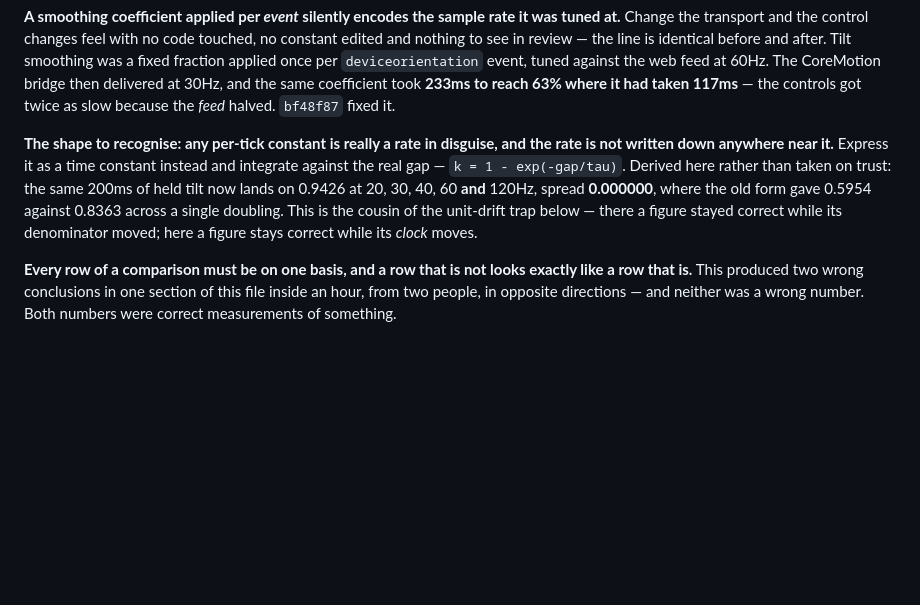
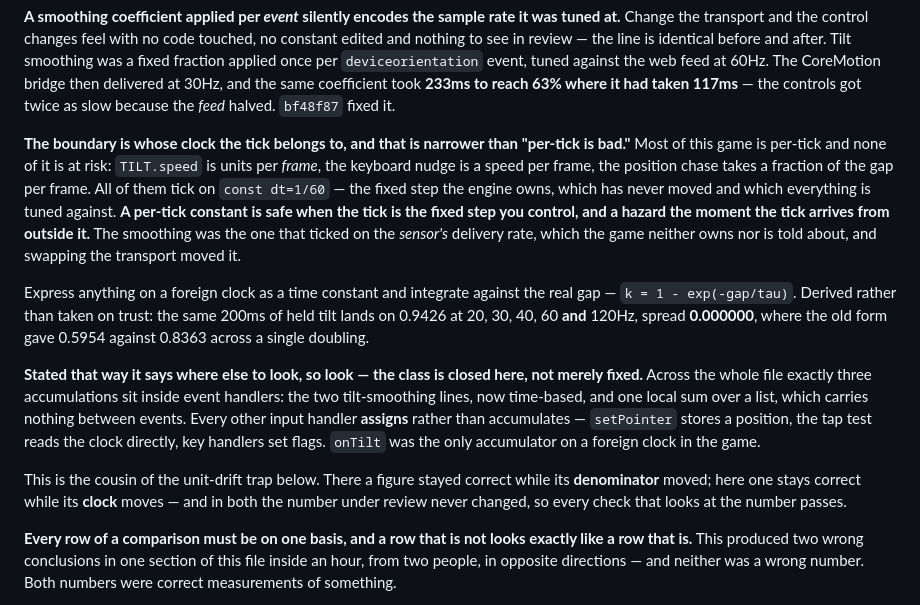
Before and after one commit to kdman98/orbital-crash, a Markdown page: docs/MECHANICS.md, the part around the change. Drawn GitHub-style; blank space fills up the shorter version.

Commit message:
Narrow the clock trap: the hazard is a foreign tick, not a per-tick constant
My statement indicted the whole engine. TILT.speed is units per frame, the
keyboard nudge is a speed per frame, the position chase takes a fraction of the
gap per frame -- and none of those are hazards, because they tick on
`const dt=1/60`, the fixed step the engine owns and everything is tuned against.
A trap that flags all of them is a trap nobody can act on.

THE BOUNDARY IS WHOSE CLOCK THE TICK BELONGS TO. Safe when the tick is the fixed
step you control; a hazard the moment it arrives from outside. The smoothing
ticked on the SENSOR'S delivery rate, which the game neither owns nor is told
about, and swapping the transport moved it. orbital ios port's refinement, and
it is strictly better than what I wrote.

AND IT TELLS YOU WHERE ELSE TO LOOK, so I looked rather than taking the claim.
Across the whole file exactly three accumulations sit inside event handlers: the
two tilt-smoothing lines, now time-based, and one local sum over a list that
carries nothing between events. Every other input handler assigns rather than
accumulates -- setPointer stores a position, the tap test reads the clock
directly, key handlers set flags. So onTilt was the only accumulator on a
foreign clock in the game, and the class is CLOSED here rather than fixed in one
spot. That is worth more than the fix.

Kept my discrete figures over their continuous ones by their own recommendation:
solving continuously gives 6.628 events to 63%, but a discrete system cannot
have 6.628 events, so ceiling to 7 is what actually happens -- 117ms and 233ms
rather than 110.5 and 220.9. The 2x ratio is rounding-invariant either way.

The cousin framing survives and tightens: unit drift is a figure whose
DENOMINATOR moved, this is one whose CLOCK moved, and in both the number under
review never changed -- so every check that looks at the number passes.

Co-Authored-By: Claude Opus 5 <noreply@anthropic.com>

```diff
--- a/docs/MECHANICS.md
+++ b/docs/MECHANICS.md
@@ -1638,12 +1638,28 @@ review — the line is identical before and after. Tilt smoothing was a fixed fr
 30Hz, and the same coefficient took **233ms to reach 63% where it had taken 117ms** — the controls got
 twice as slow because the *feed* halved. `bf48f87` fixed it.
 
-**The shape to recognise: any per-tick constant is really a rate in disguise, and the rate is not written
-down anywhere near it.** Express it as a time constant instead and integrate against the real gap —
-`k = 1 - exp(-gap/tau)`. Derived here rather than taken on trust: the same 200ms of held tilt now lands on
-0.9426 at 20, 30, 40, 60 **and** 120Hz, spread **0.000000**, where the old form gave 0.5954 against 0.8363
-across a single doubling. This is the cousin of the unit-drift trap below — there a figure stayed correct
-while its denominator moved; here a figure stays correct while its *clock* moves.
+**The boundary is whose clock the tick belongs to, and that is narrower than "per-tick is bad."** Most of
+this game is per-tick and none of it is at risk: `TILT.speed` is units per *frame*, the keyboard nudge is
+a speed per frame, the position chase takes a fraction of the gap per frame. All of them tick on
+`const dt=1/60` — the fixed step the engine owns, which has never moved and which everything is tuned
+against. **A per-tick constant is safe when the tick is the fixed step you control, and a hazard the
+moment the tick arrives from outside it.** The smoothing was the one that ticked on the *sensor's*
+delivery rate, which the game neither owns nor is told about, and swapping the transport moved it.
+
+Express anything on a foreign clock as a time constant and integrate against the real gap —
+`k = 1 - exp(-gap/tau)`. Derived rather than taken on trust: the same 200ms of held tilt lands on 0.9426
+at 20, 30, 40, 60 **and** 120Hz, spread **0.000000**, where the old form gave 0.5954 against 0.8363 across
+a single doubling.
+
+**Stated that way it says where else to look, so look — the class is closed here, not merely fixed.**
+Across the whole file exactly three accumulations sit inside event handlers: the two tilt-smoothing lines,
+now time-based, and one local sum over a list, which carries nothing between events. Every other input
+handler **assigns** rather than accumulates — `setPointer` stores a position, the tap test reads the clock
+directly, key handlers set flags. `onTilt` was the only accumulator on a foreign clock in the game.
+
+This is the cousin of the unit-drift trap below. There a figure stayed correct while its **denominator**
+moved; here one stays correct while its **clock** moves — and in both the number under review never
+changed, so every check that looks at the number passes.
 
 **Every row of a comparison must be on one basis, and a row that is not looks exactly like a row that
 is.** This produced two wrong conclusions in one section of this file inside an hour, from two people, in
```
